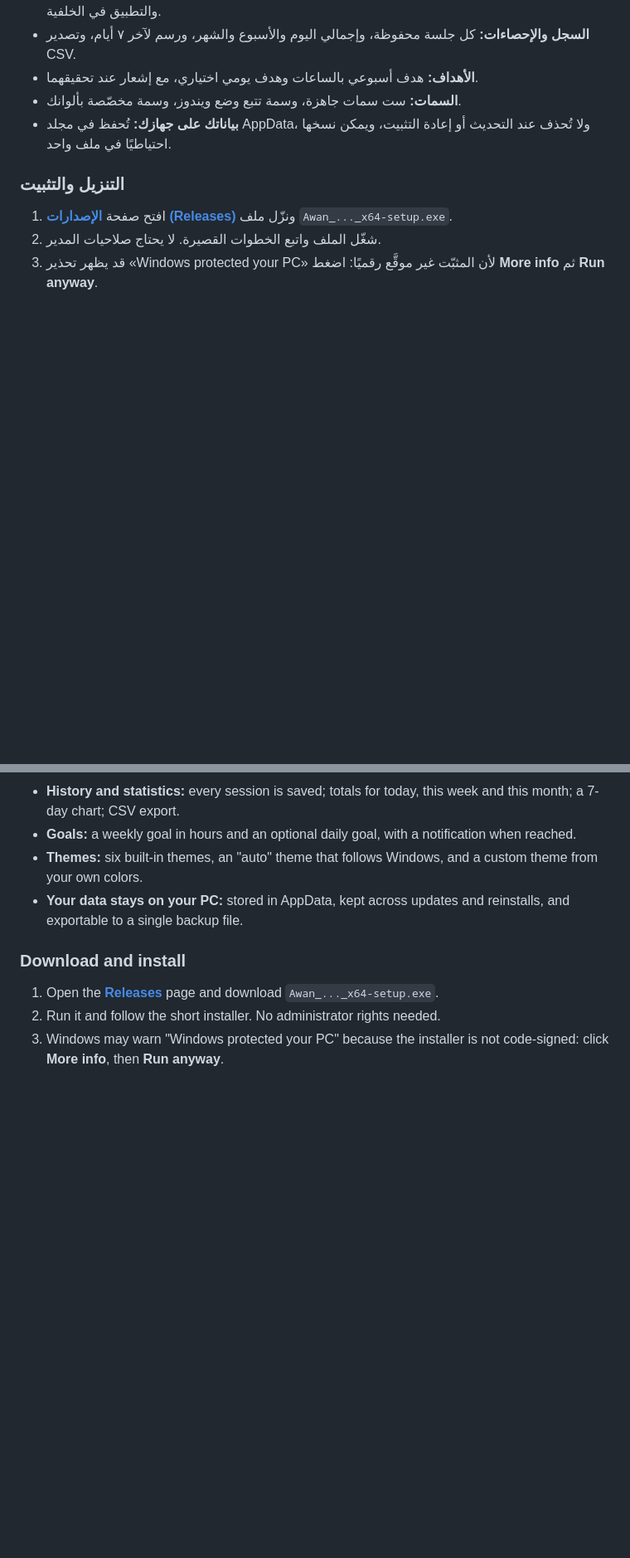
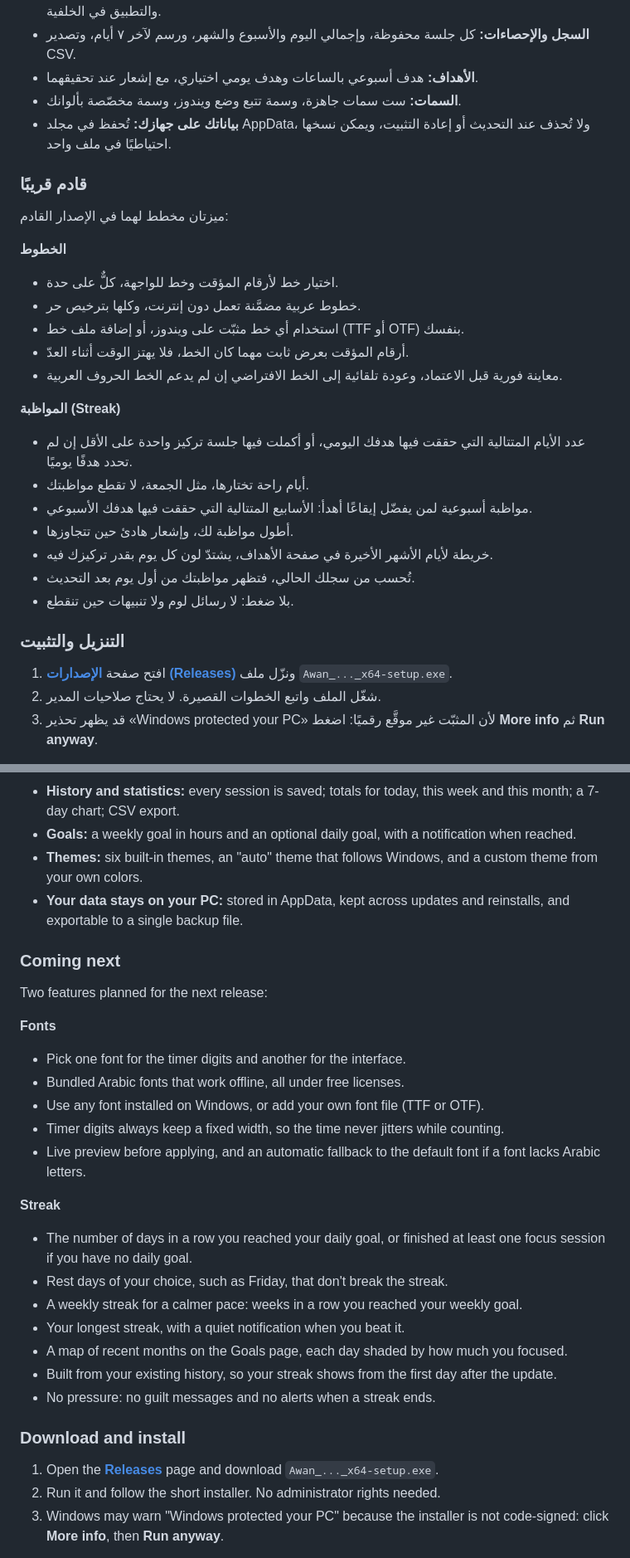
Before and after one commit to cylinder303/awan, a Markdown page: README.md, 2 parts joined by grey strips. Shown at 83% size. GitHub-like rendering; blank space fills up the shorter version.

Commit message:
README: add a "Coming next" section (fonts and streak)
Fonts: separate fonts for the timer digits and the interface, bundled
offline Arabic fonts, system or user-added fonts, fixed-width digits,
live preview and an Arabic-glyph fallback.

Streak (Arabic: المواظبة): days in a row meeting the daily goal (or one
focus session), chosen rest days, a weekly streak, longest streak, a
heatmap of recent months, built from existing history, and no guilt
messages when a streak ends.

Co-Authored-By: Claude Opus 5.5 <noreply@anthropic.com>
Claude-Session: https://claude.ai/code/session_013MvpLbPPFuabmd7vDHX6Z5

```diff
--- a/README.md
+++ b/README.md
@@ -42,6 +42,28 @@ A minimal, elegant Pomodoro timer for Windows
 - **الأهداف:** هدف أسبوعي بالساعات وهدف يومي اختياري، مع إشعار عند تحقيقهما.
 - **السمات:** ست سمات جاهزة، وسمة تتبع وضع ويندوز، وسمة مخصّصة بألوانك.
 - **بياناتك على جهازك:** تُحفظ في مجلد AppData، ولا تُحذف عند التحديث أو إعادة التثبيت، ويمكن نسخها احتياطيًا في ملف واحد.
+
+### قادم قريبًا
+
+ميزتان مخطط لهما في الإصدار القادم:
+
+**الخطوط**
+
+- اختيار خط لأرقام المؤقت وخط للواجهة، كلٌّ على حدة.
+- خطوط عربية مضمَّنة تعمل دون إنترنت، وكلها بترخيص حر.
+- استخدام أي خط مثبّت على ويندوز، أو إضافة ملف خط (TTF أو OTF) بنفسك.
+- أرقام المؤقت بعرض ثابت مهما كان الخط، فلا يهتز الوقت أثناء العدّ.
+- معاينة فورية قبل الاعتماد، وعودة تلقائية إلى الخط الافتراضي إن لم يدعم الخط الحروف العربية.
+
+**المواظبة (Streak)**
+
+- عدد الأيام المتتالية التي حققت فيها هدفك اليومي، أو أكملت فيها جلسة تركيز واحدة على الأقل إن لم تحدد هدفًا يوميًا.
+- أيام راحة تختارها، مثل الجمعة، لا تقطع مواظبتك.
+- مواظبة أسبوعية لمن يفضّل إيقاعًا أهدأ: الأسابيع المتتالية التي حققت فيها هدفك الأسبوعي.
+- أطول مواظبة لك، وإشعار هادئ حين تتجاوزها.
+- خريطة لأيام الأشهر الأخيرة في صفحة الأهداف، يشتدّ لون كل يوم بقدر تركيزك فيه.
+- تُحسب من سجلك الحالي، فتظهر مواظبتك من أول يوم بعد التحديث.
+- بلا ضغط: لا رسائل لوم ولا تنبيهات حين تنقطع.
 
 ### التنزيل والتثبيت
 
@@ -114,6 +136,28 @@ git tag v1.1.0 && git push && git push origin v1.1.0
 - **Themes:** six built-in themes, an "auto" theme that follows Windows, and a custom theme from your own colors.
 - **Your data stays on your PC:** stored in AppData, kept across updates and reinstalls, and exportable to a single backup file.
 
+### Coming next
+
+Two features planned for the next release:
+
+**Fonts**
+
+- Pick one font for the timer digits and another for the interface.
+- Bundled Arabic fonts that work offline, all under free licenses.
+- Use any font installed on Windows, or add your own font file (TTF or OTF).
+- Timer digits always keep a fixed width, so the time never jitters while counting.
+- Live preview before applying, and an automatic fallback to the default font if a font lacks Arabic letters.
+
+**Streak**
+
+- The number of days in a row you reached your daily goal, or finished at least one focus session if you have no daily goal.
+- Rest days of your choice, such as Friday, that don't break the streak.
+- A weekly streak for a calmer pace: weeks in a row you reached your weekly goal.
+- Your longest streak, with a quiet notification when you beat it.
+- A map of recent months on the Goals page, each day shaded by how much you focused.
+- Built from your existing history, so your streak shows from the first day after the update.
+- No pressure: no guilt messages and no alerts when a streak ends.
+
 ### Download and install
 
 1. Open the **[Releases](../../releases/latest)** page and download `Awan_..._x64-setup.exe`.
```
